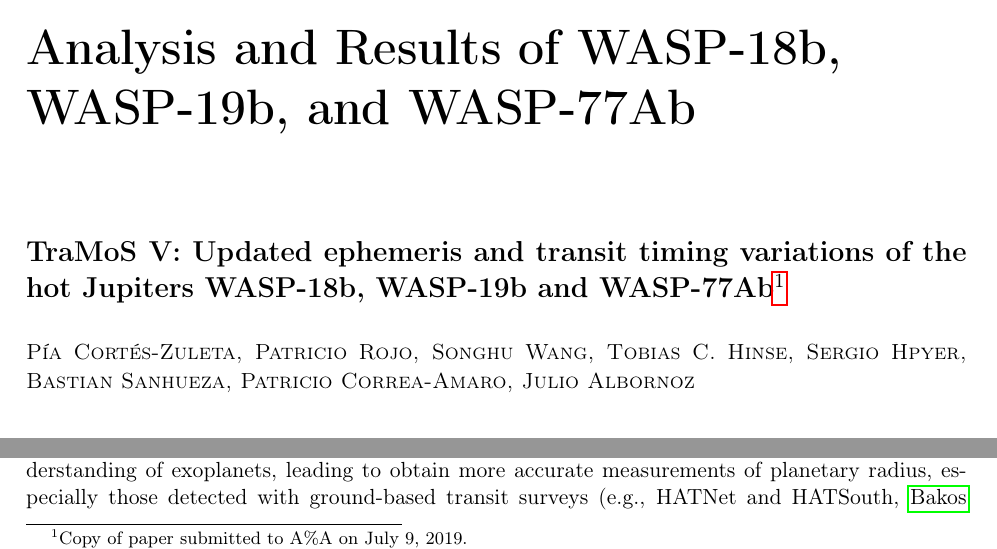
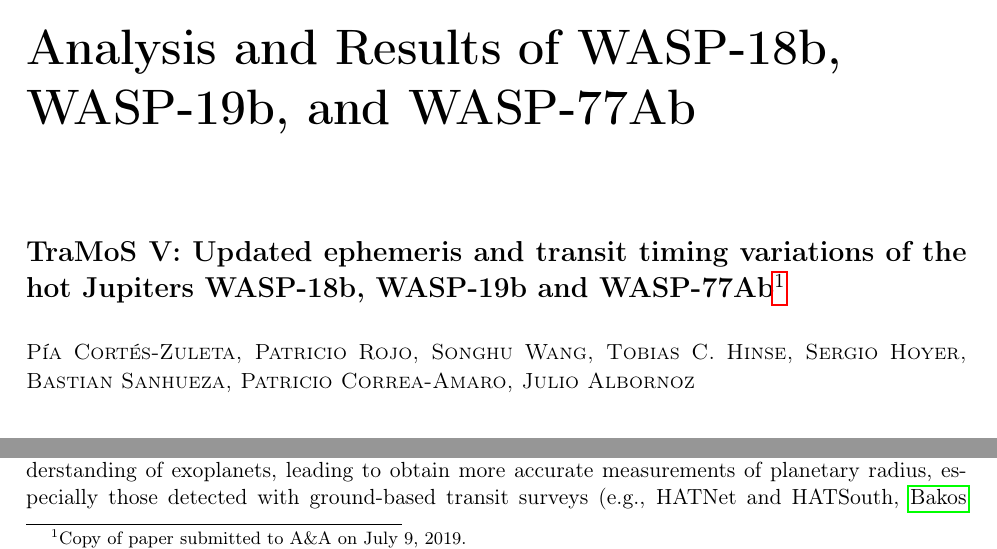
Before and after one commit to piacortes/master_thesis, a LaTeX thesis (memoria.tex, which reads paper.tex): two parts of page 15 of 41, joined at a grey line, cut so that both start at the same text. Compiled offline with pdfLaTeX; a missing bibliography style is replaced by a similar one.

Commit message:
Full paper on thesis

```diff
--- a/paper.tex
+++ b/paper.tex
@@ -1,8 +1,8 @@
 \chapter{Analysis and Results of WASP-18b, WASP-19b, and WASP-77Ab}\label{chap:paper}
 
-\section*{TraMoS V: Updated ephemeris and transit timing variations of the hot Jupiters WASP-18b, WASP-19b and WASP-77Ab\footnote{Copy of paper submitted to A\%A on July 9, 2019.}}
+\section*{TraMoS V: Updated ephemeris and transit timing variations of the hot Jupiters WASP-18b, WASP-19b and WASP-77Ab\footnote{Copy of paper submitted to A\&A on July 9, 2019.}}
 
-\chapterauthor{P\'ia Cort\'es-Zuleta, Patricio Rojo, Songhu Wang, Tobias C. Hinse, Sergio Hpyer, Bastian Sanhueza, Patricio Correa-Amaro, Julio Albornoz}
+\chapterauthor{P\'ia Cort\'es-Zuleta, Patricio Rojo, Songhu Wang, Tobias C. Hinse, Sergio Hoyer, Bastian Sanhueza, Patricio Correa-Amaro, Julio Albornoz}
 
 \subsection*{Abstract}
 
```
